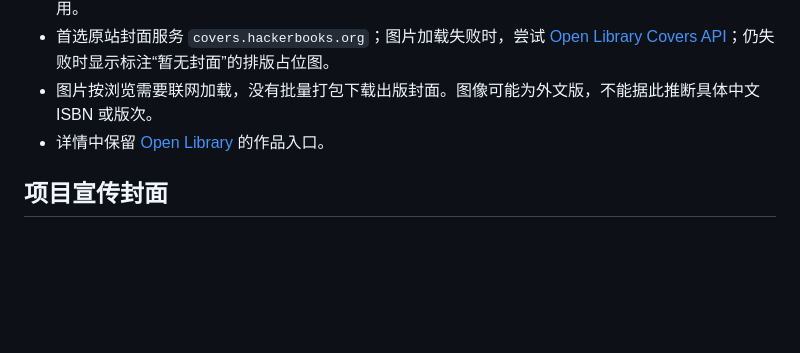
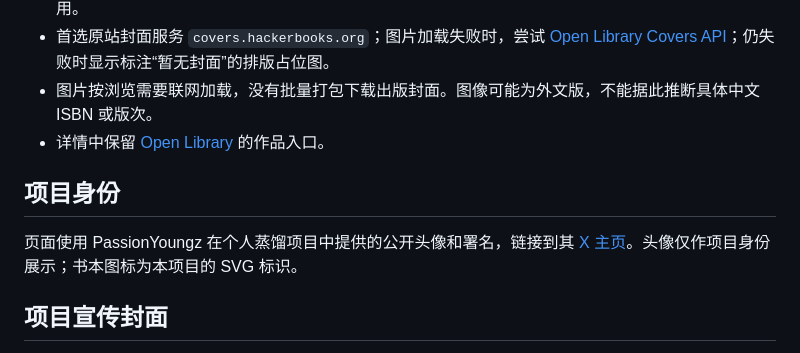
Before and after one commit to PASSIONYOUNGZ/HackerBooks, a Markdown page: SOURCES.md, the part around the change. GitHub-like rendering; blank space fills up the shorter version.

```diff
--- a/SOURCES.md
+++ b/SOURCES.md
@@ -28,6 +28,10 @@
 - 图片按浏览需要联网加载，没有批量打包下载出版封面。图像可能为外文版，不能据此推断具体中文 ISBN 或版次。
 - 详情中保留 [Open Library](https://openlibrary.org/) 的作品入口。
 
+## 项目身份
+
+页面使用 PassionYoungz 在个人蒸馏项目中提供的公开头像和署名，链接到其 [X 主页](https://x.com/PassionYoungz)。头像仅作项目身份展示；书本图标为本项目的 SVG 标识。
+
 ## 项目宣传封面
 
 `docs/assets/cover.png` 是为本项目使用 imagegen 生成的宣传素材，画面使用虚构的无书名装帧，不作为任何书目的真实封面。
```
Also changed, not shown: CHANGELOG.md (added, +13 -0 lines), README.md (+8 -1 lines), docs/assets/creator-avatar.jpg (added), docs/assets/preview-desktop.png, docs/assets/preview-mobile.png, docs/assets/preview-select.png (added), 8 other files.
